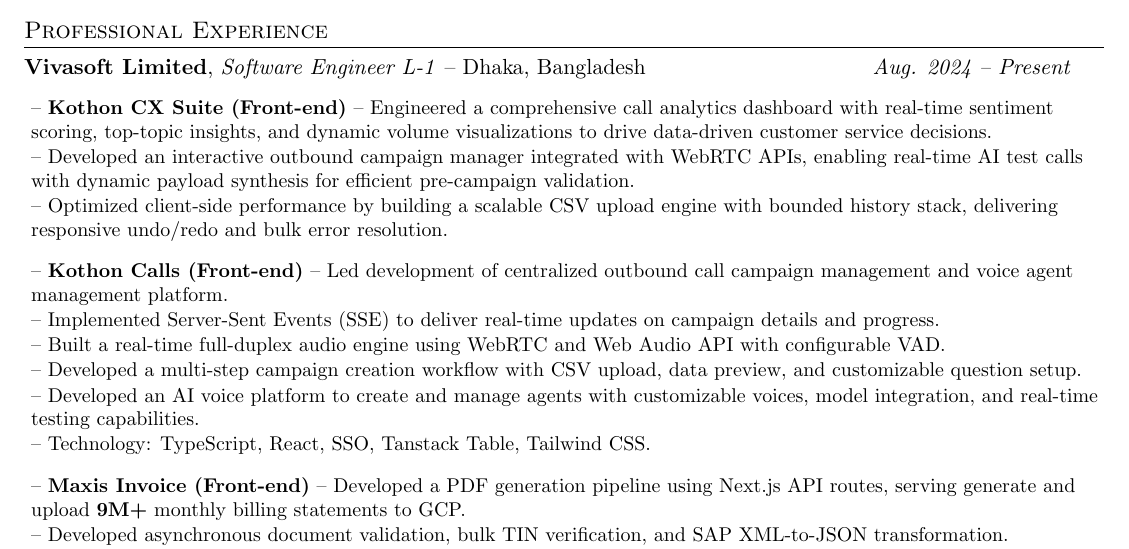
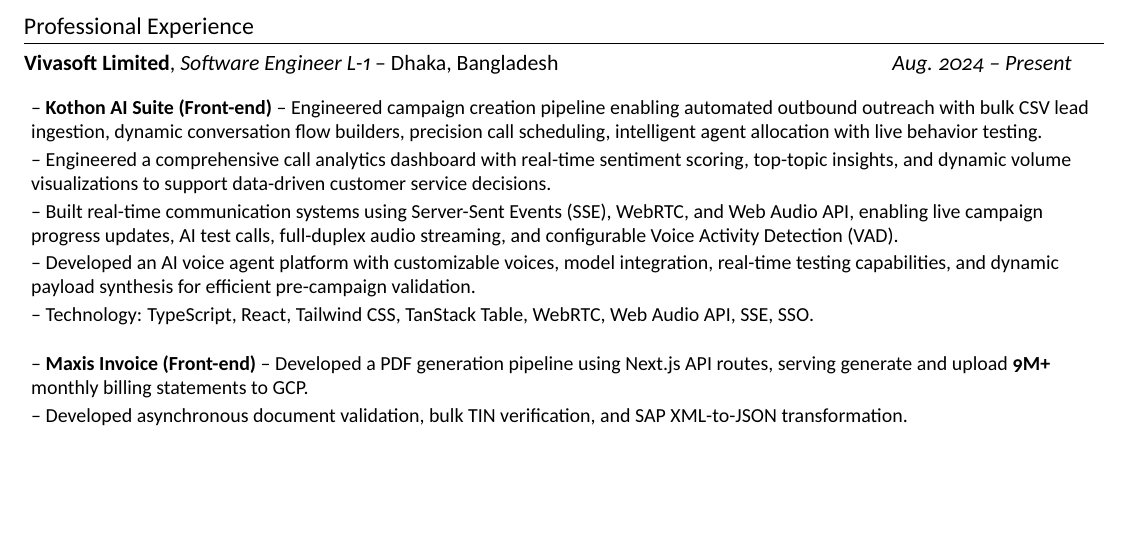
Before and after one commit to hasnat-shohag/cv-pipeline-setup, a LaTeX document (template.tex): part of the page, cut so that both start at the same text, the shorter picture padded with empty space. The pictures show the PDF file template.pdf that the author committed with the source.

Commit message:
refactor: update resume template and agent instructions for clarity and improved content structure

```diff
--- a/template.tex
+++ b/template.tex
@@ -146,20 +147,27 @@
       {Dhaka, Bangladesh}
       {Aug. 2024 -- Present}
 
-      \resumeItemListStart
-        \resumeItem{-- \textbf{Kothon CX Suite (Front-end)} -- Engineered a comprehensive call analytics dashboard with real-time sentiment scoring, top-topic insights, and dynamic volume visualizations to drive data-driven customer service decisions.}
-        \resumeItem{-- Developed an interactive outbound campaign manager integrated with WebRTC APIs, enabling real-time AI test calls with dynamic payload synthesis for efficient pre-campaign validation.}
-        \resumeItem{-- Optimized client-side performance by building a scalable CSV upload engine with bounded history stack, delivering responsive undo/redo and bulk error resolution.}
-      \resumeItemListEnd
+      % \resumeItemListStart
+      %   \resumeItem{-- \textbf{Kothon AI CX Suite (Front-end)} -- Engineered a comprehensive call analytics dashboard with real-time sentiment scoring, top-topic insights, and dynamic volume visualizations to drive data-driven customer service decisions.}
+      %   \resumeItem{-- Developed an interactive outbound campaign manager integrated with WebRTC APIs, enabling real-time AI test calls with dynamic payload synthesis for efficient pre-campaign validation.}
+      %   \resumeItem{-- Optimized client-side performance by building a scalable CSV upload engine with bounded history stack, delivering responsive undo/redo and bulk error resolution.}
+      % \resumeItemListEnd
+
+      % \resumeItemListStart
+      %   \resumeItem{-- \textbf{Kothon Calls (Front-end)} -- Led development of centralized outbound call campaign management and voice agent management platform.}
+      %   \resumeItem{-- Implemented Server-Sent Events (SSE) to deliver real-time updates on campaign details and progress.}
+      %   \resumeItem{-- Built a real-time full-duplex audio engine using WebRTC and Web Audio API with configurable VAD.}
+      %   \resumeItem{-- Developed a multi-step campaign creation workflow with CSV upload, data preview, and customizable question setup.}
+      %   \resumeItem{-- Developed an AI voice platform to create and manage agents with customizable voices, model integration, and real-time testing capabilities.}
+      %   \resumeItem{-- Technology: TypeScript, React, SSO, Tanstack Table, Tailwind CSS.}
+      % \resumeItemListEnd
 
       \resumeItemListStart
-        \resumeItem{-- \textbf{Kothon Calls (Front-end)} -- Led development of centralized outbound call campaign management and voice agent management platform.}
-        \resumeItem{-- Implemented Server-Sent Events (SSE) to deliver real-time updates on campaign details and progress.}
-        \resumeItem{-- Built a real-time full-duplex audio engine using WebRTC and Web Audio API with configurable VAD.}
-        \resumeItem{-- Developed a multi-step campaign creation workflow with CSV upload, data preview, and customizable question setup.}
-        \resumeItem{-- Developed an AI voice platform to create and manage agents with customizable voices, model integration, and real-time testing capabilities.}
-        \resumeItem{-- Technology: TypeScript, React, SSO, Tanstack Table, Tailwind CSS.}
-      \resumeItemListEnd
+        \resumeItem{-- \textbf{Kothon AI Suite (Front-end)} -- Engineered campaign creation pipeline enabling automated outbound outreach with bulk CSV lead ingestion, dynamic conversation flow builders, precision call scheduling, intelligent agent allocation with live behavior testing.}
+        \resumeItem{-- built a comprehensive call analytics dashboard with real-time sentiment scoring, agent performace, top-topic insights, and dynamic volume visualizations to support data-driven customer service decisions.}
+        \resumeItem{-- Built real-time communication systems using Server-Sent Events (SSE), WebRTC, and Web Audio API, enabling live campaign progress updates, AI test calls, full-duplex audio streaming}
+        \resumeItem{-- Technology: TypeScript, React, Tailwind CSS, TanStack Table, WebRTC, Web Audio API, SSE, SSO.}
+    \resumeItemListEnd
 
       \resumeItemListStart
         \resumeItem{-- \textbf{Maxis Invoice (Front-end)} -- Developed a PDF generation pipeline using Next.js API routes, serving generate and upload \textbf{9M+} monthly billing statements to GCP.}
```
Also changed, not shown: template.pdf, version/agent.txt (line endings or trailing spaces), template.tex (1 more changed lines).
